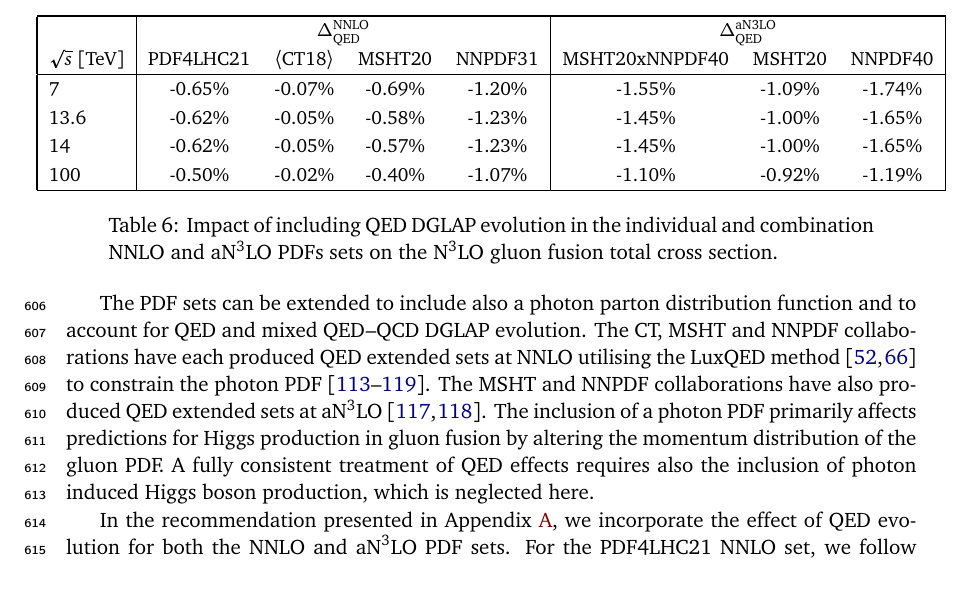
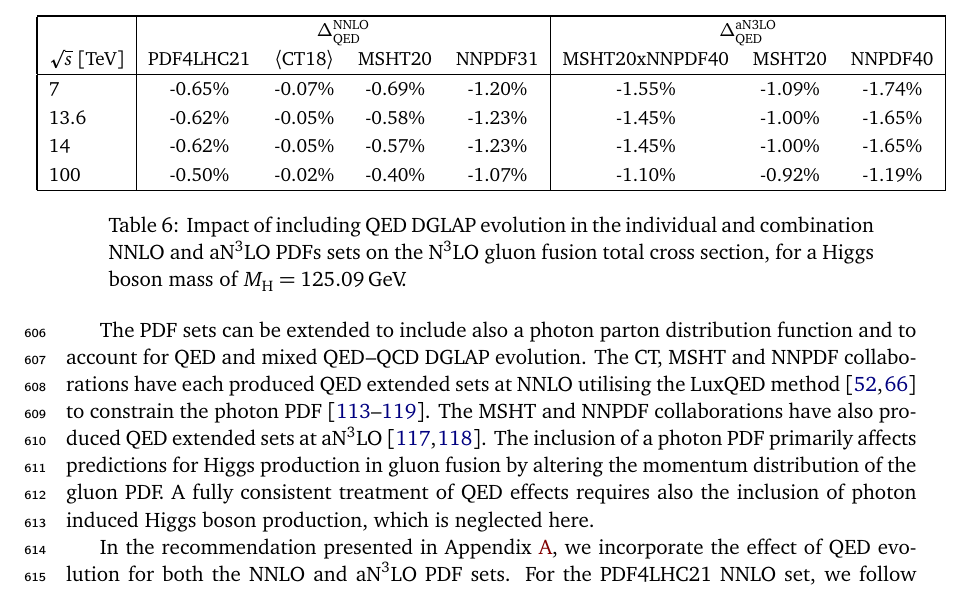
Before and after one commit to bmistlbe/InclusiveHXSUpdate, a LaTeX document (InclusiveXSUpdate.tex, which reads Chapters/ggF.tex): part of page 19 of 110, cut so that both start at the same text. Compiled offline with pdfLaTeX.

```diff
--- a/Chapters/ggF.tex
+++ b/Chapters/ggF.tex
@@ -529,7 +529,7 @@
 }
 }
 \caption{
-Impact of including QED DGLAP evolution in the individual and combination NNLO and aN$^3$LO PDFs sets on the N$^3$LO gluon fusion total cross section.
+Impact of including QED DGLAP evolution in the individual and combination NNLO and aN$^3$LO PDFs sets on the N$^3$LO gluon fusion total cross section, for a Higgs boson mass of $\MH = 125.09$\,GeV.
 }
 \label{tab:ggf_pdf_qed}
 \end{table}
```
Also changed, not shown: Chapters/ggF.tex (2 more changed lines).
